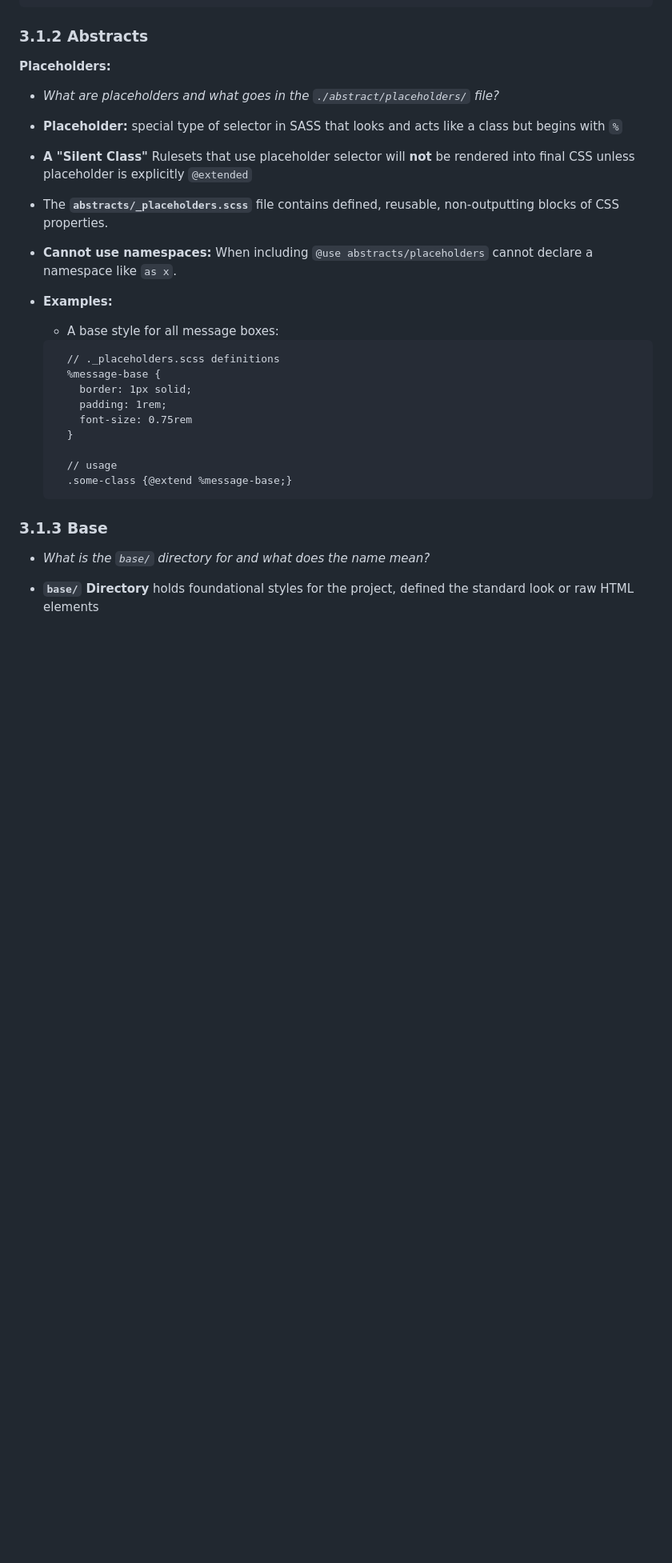
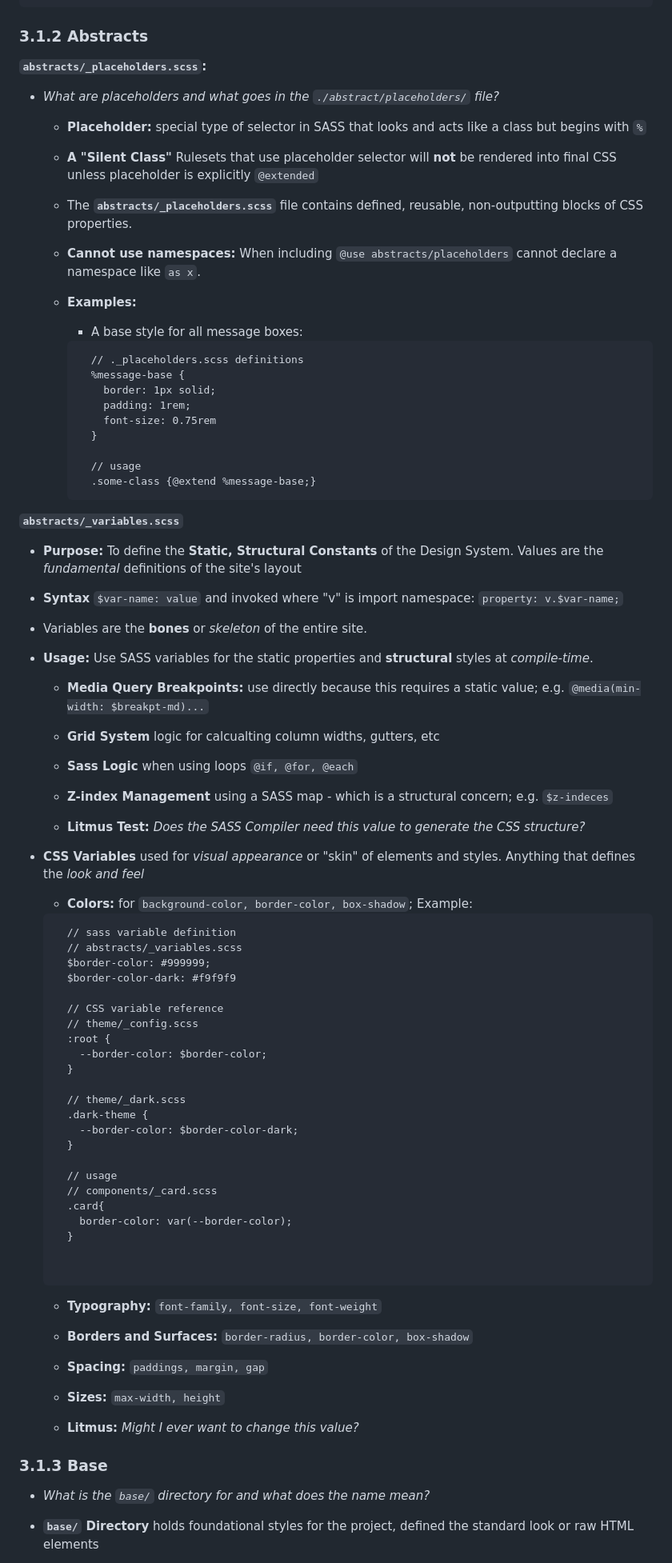
Before and after one commit to mnaatjes/docker-vue-php-template, a Markdown page: README.md, the part around the change printed below. Shown: that part at 80% size. Rendered like a GitHub page; blank space fills up the shorter version.

````diff
--- a/README.md
+++ b/README.md
@@ -284,30 +284,91 @@ It's not just that you *can* add properties to the same tag in multiple files—
 
 ### 3.1.2 Abstracts
 
-**Placeholders:**
+**`abstracts/_placeholders.scss`:**
 - *What are placeholders and what goes in the `./abstract/placeholders/` file?*
 
-* **Placeholder:** special type of selector in SASS that looks and acts like a class but begins with `%`
+  * **Placeholder:** special type of selector in SASS that looks and acts like a class but begins with `%`
 
-* **A "Silent Class"** Rulesets that use placeholder selector will **not** be rendered into final CSS unless placeholder is explicitly `@extended`
+  * **A "Silent Class"** Rulesets that use placeholder selector will **not** be rendered into final CSS unless placeholder is explicitly `@extended`
 
-* The **`abstracts/_placeholders.scss`** file contains defined, reusable, non-outputting blocks of CSS properties.
+  * The **`abstracts/_placeholders.scss`** file contains defined, reusable, non-outputting blocks of CSS properties.
 
-* **Cannot use namespaces:** When including `@use abstracts/placeholders` cannot declare a namespace like `as x`.
+  * **Cannot use namespaces:** When including `@use abstracts/placeholders` cannot declare a namespace like `as x`.
 
-* **Examples:**
-  * A base style for all message boxes:
-  ```sass
-    // ._placeholders.scss definitions
-    %message-base {
-      border: 1px solid;
-      padding: 1rem;
-      font-size: 0.75rem
-    }
+  * **Examples:**
+    * A base style for all message boxes:
+    ```sass
+      // ._placeholders.scss definitions
+      %message-base {
+        border: 1px solid;
+        padding: 1rem;
+        font-size: 0.75rem
+      }
 
-    // usage
-    .some-class {@extend %message-base;}
-  ```
+      // usage
+      .some-class {@extend %message-base;}
+    ```
+
+**`abstracts/_variables.scss`**
+
+  * **Purpose:** To define the **Static, Structural Constants** of the Design System. Values are the *fundamental* definitions of the site's layout
+
+  * **Syntax** `$var-name: value` and invoked where "v" is import namespace: `property: v.$var-name;`
+
+  * Variables are the **bones** or *skeleton* of the entire site.
+
+  * **Usage:** Use SASS variables for the static properties and **structural** styles at *compile-time*.
+
+    * **Media Query Breakpoints:** use directly because this requires a static value; e.g. `@media(min-width: $breakpt-md)...`
+
+    * **Grid System** logic for calcualting column widths, gutters, etc
+
+    * **Sass Logic** when using loops `@if, @for, @each`
+
+    * **Z-index Management** using a SASS map - which is a structural concern; e.g. `$z-indeces`
+
+    * **Litmus Test:** *Does the SASS Compiler need this value to generate the CSS structure?*
+
+  * **CSS Variables** used for *visual appearance* or "skin" of elements and styles. Anything that defines the *look and feel*
+
+    * **Colors:** for `background-color, border-color, box-shadow`; Example:
+
+    ```sass
+      // sass variable definition
+      // abstracts/_variables.scss
+      $border-color: #999999;
+      $border-color-dark: #f9f9f9
+
+      // CSS variable reference
+      // theme/_config.scss
+      :root {
+        --border-color: $border-color;
+      }
+
+      // theme/_dark.scss
+      .dark-theme {
+        --border-color: $border-color-dark;
+      }
+
+      // usage
+      // components/_card.scss
+      .card{
+        border-color: var(--border-color);
+      }
+
+
+    ```
+
+
+    * **Typography:** `font-family, font-size, font-weight`
+
+    * **Borders and Surfaces:** `border-radius, border-color, box-shadow`
+
+    * **Spacing:** `paddings, margin, gap`
+
+    * **Sizes:** `max-width, height`
+
+    * **Litmus:** *Might I ever want to change this value?*
 
 
 ### 3.1.3 Base
````
Also changed, not shown: other parts of README.md (+74 -9 lines).
